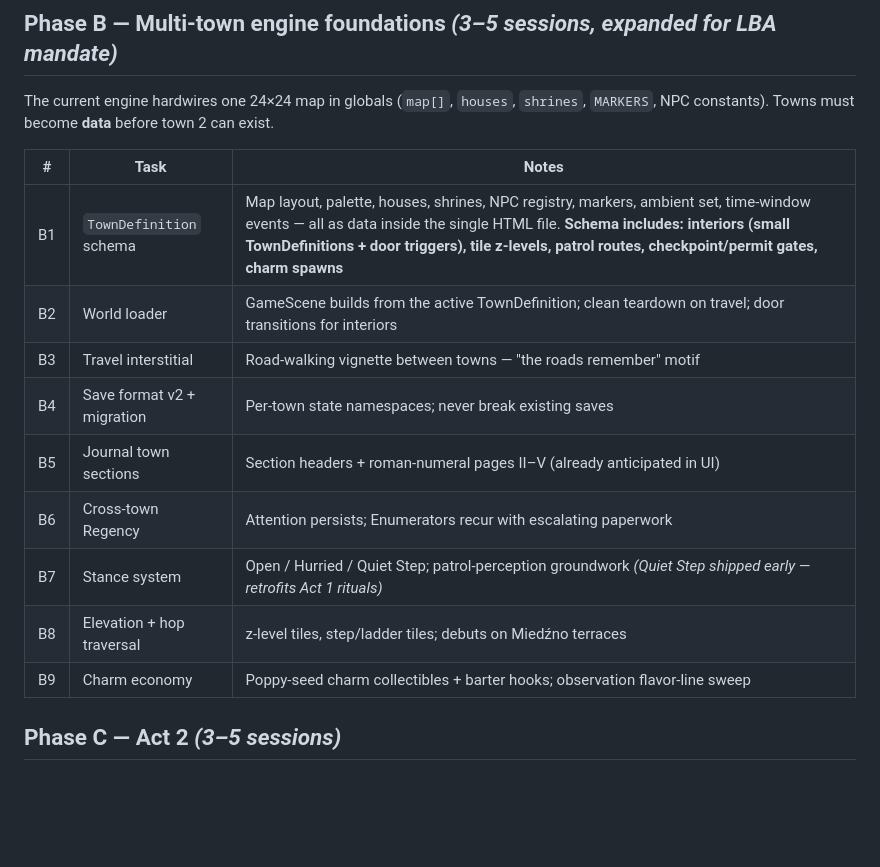
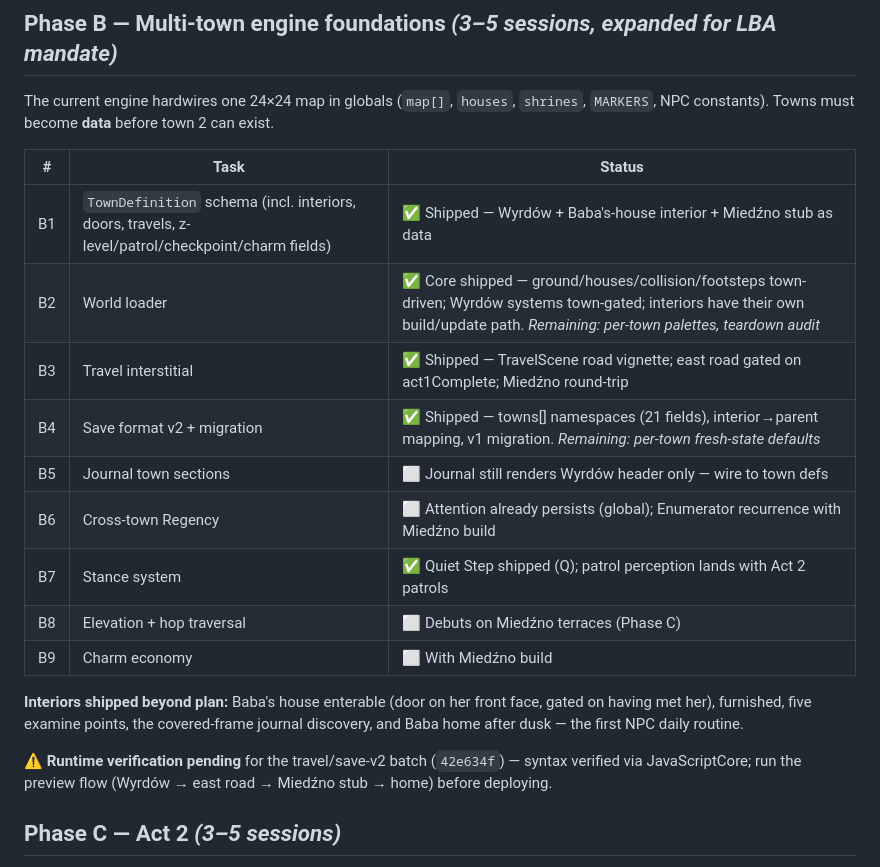
Before and after one commit to janjjakubowski-dev/wyrdow-game, a Markdown page: ROADMAP.md, the part around the change. Rendered like a GitHub page; blank space fills up the shorter version.

Commit message:
ROADMAP: Phase B status — B1-B4+B7 shipped, verification note
Co-Authored-By: Claude Opus 4.8 <noreply@anthropic.com>

```diff
--- a/ROADMAP.md
+++ b/ROADMAP.md
@@ -70,17 +70,25 @@ confiscation, and lost time — consequences without a game-over screen.
 The current engine hardwires one 24×24 map in globals (`map[]`, `houses`, `shrines`,
 `MARKERS`, NPC constants). Towns must become **data** before town 2 can exist.
 
-| # | Task | Notes |
+| # | Task | Status |
 |---|------|-------|
-| B1 | `TownDefinition` schema | Map layout, palette, houses, shrines, NPC registry, markers, ambient set, time-window events — all as data inside the single HTML file. **Schema includes: interiors (small TownDefinitions + door triggers), tile z-levels, patrol routes, checkpoint/permit gates, charm spawns** |
-| B2 | World loader | GameScene builds from the active TownDefinition; clean teardown on travel; door transitions for interiors |
-| B3 | Travel interstitial | Road-walking vignette between towns — "the roads remember" motif |
-| B4 | Save format v2 + migration | Per-town state namespaces; never break existing saves |
-| B5 | Journal town sections | Section headers + roman-numeral pages II–V (already anticipated in UI) |
-| B6 | Cross-town Regency | Attention persists; Enumerators recur with escalating paperwork |
-| B7 | Stance system | Open / Hurried / Quiet Step; patrol-perception groundwork *(Quiet Step shipped early — retrofits Act 1 rituals)* |
-| B8 | Elevation + hop traversal | z-level tiles, step/ladder tiles; debuts on Miedźno terraces |
-| B9 | Charm economy | Poppy-seed charm collectibles + barter hooks; observation flavor-line sweep |
+| B1 | `TownDefinition` schema (incl. interiors, doors, travels, z-level/patrol/checkpoint/charm fields) | ✅ Shipped — Wyrdów + Baba's-house interior + Miedźno stub as data |
+| B2 | World loader | ✅ Core shipped — ground/houses/collision/footsteps town-driven; Wyrdów systems town-gated; interiors have their own build/update path. *Remaining: per-town palettes, teardown audit* |
+| B3 | Travel interstitial | ✅ Shipped — TravelScene road vignette; east road gated on act1Complete; Miedźno round-trip |
+| B4 | Save format v2 + migration | ✅ Shipped — towns[] namespaces (21 fields), interior→parent mapping, v1 migration. *Remaining: per-town fresh-state defaults* |
+| B5 | Journal town sections | ⬜ Journal still renders Wyrdów header only — wire to town defs |
+| B6 | Cross-town Regency | ⬜ Attention already persists (global); Enumerator recurrence with Miedźno build |
+| B7 | Stance system | ✅ Quiet Step shipped (Q); patrol perception lands with Act 2 patrols |
+| B8 | Elevation + hop traversal | ⬜ Debuts on Miedźno terraces (Phase C) |
+| B9 | Charm economy | ⬜ With Miedźno build |
+
+**Interiors shipped beyond plan:** Baba's house enterable (door on her front face,
+gated on having met her), furnished, five examine points, the covered-frame journal
+discovery, and Baba home after dusk — the first NPC daily routine.
+
+⚠ **Runtime verification pending** for the travel/save-v2 batch (`42e634f`) — syntax
+verified via JavaScriptCore; run the preview flow (Wyrdów → east road → Miedźno stub →
+home) before deploying.
 
 ## Phase C — Act 2 *(3–5 sessions)*
 
```
